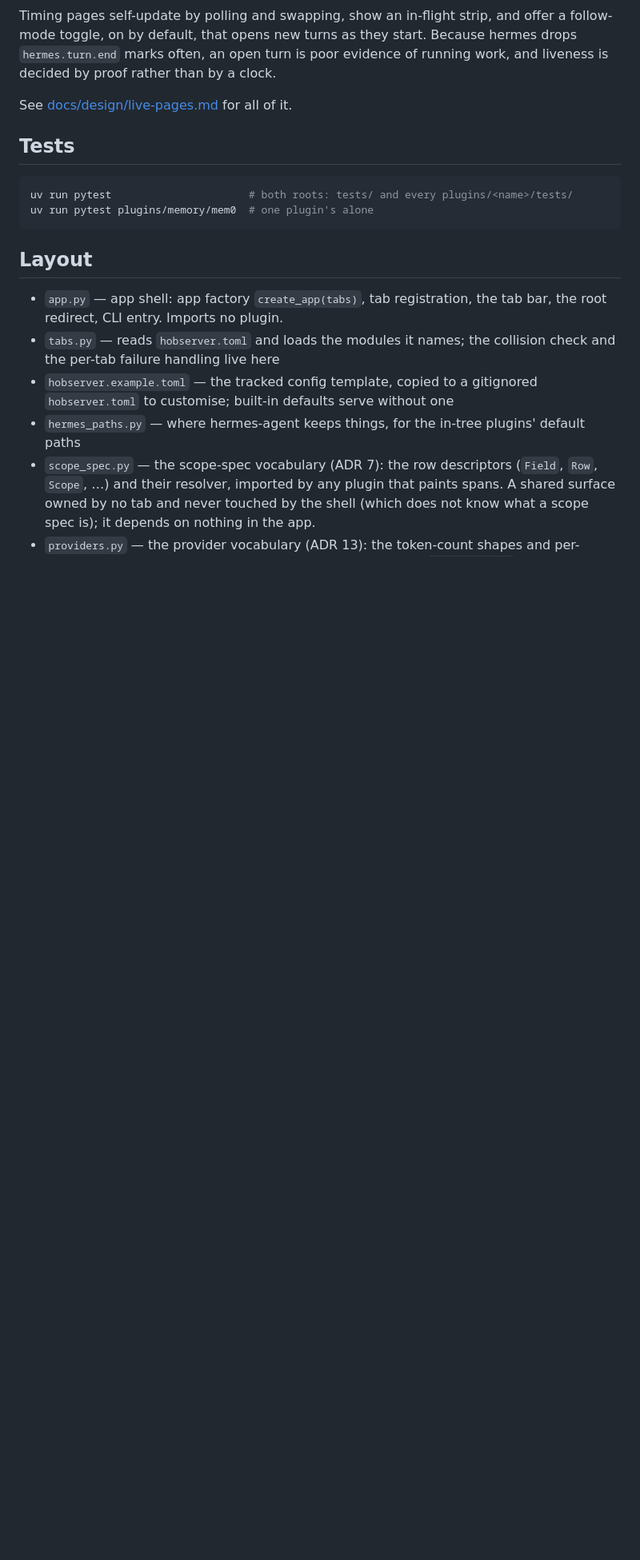
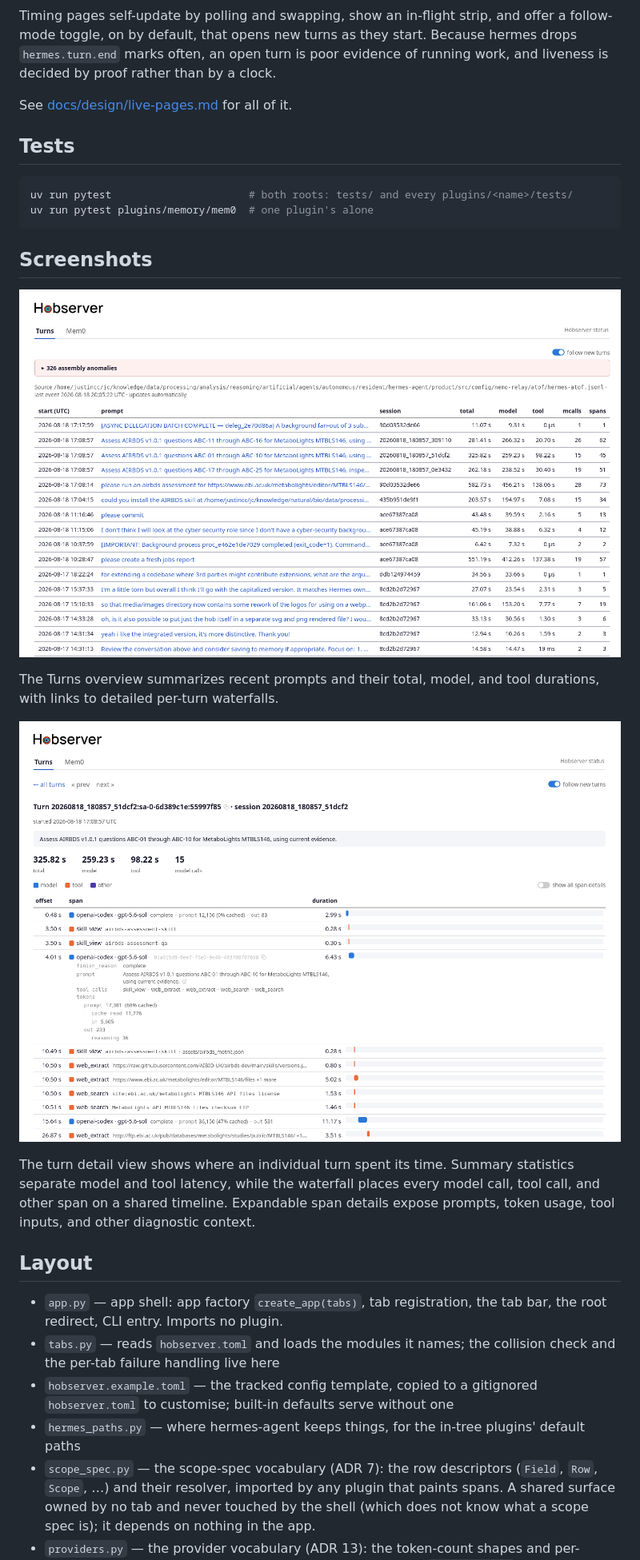
Before and after one commit to justincc/hobserver, a Markdown page: README.md, the part around the change printed below. Shown: that part at 80% size. GitHub-like rendering; pictures changed too: docs/images/turn-detail-waterfall.png (added); blank space fills up the shorter version.

Commit message:
docs: add turn detail screenshot

````diff
--- a/README.md
+++ b/README.md
@@ -241,6 +233,20 @@ uv run pytest                      # both roots: tests/ and every plugins/<name>
 uv run pytest plugins/memory/mem0  # one plugin's alone
 ```
 
+## Screenshots
+
+![Hobserver Turns view showing prompts, sessions, and timing breakdowns](docs/images/turns-overview.png)
+
+The Turns overview summarizes recent prompts and their total, model, and tool
+durations, with links to detailed per-turn waterfalls.
+
+![Hobserver turn detail showing summary statistics and a waterfall of model and tool spans](docs/images/turn-detail-waterfall.png)
+
+The turn detail view shows where an individual turn spent its time. Summary
+statistics separate model and tool latency, while the waterfall places every
+model call, tool call, and other span on a shared timeline. Expandable span
+details expose prompts, token usage, tool inputs, and other diagnostic context.
+
 ## Layout
 
 - `app.py` — app shell: app factory `create_app(tabs)`, tab registration, the
````
Also changed, not shown: other parts of README.md (+2 -10 lines).
